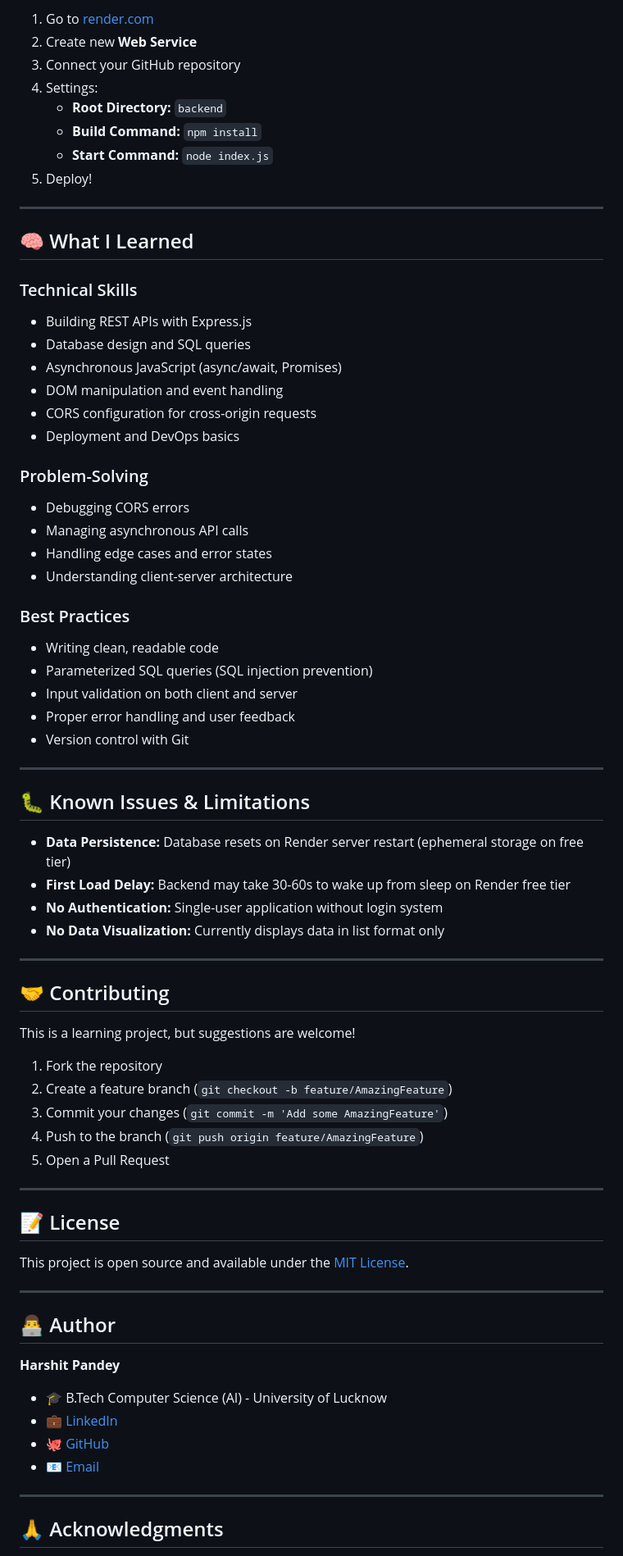
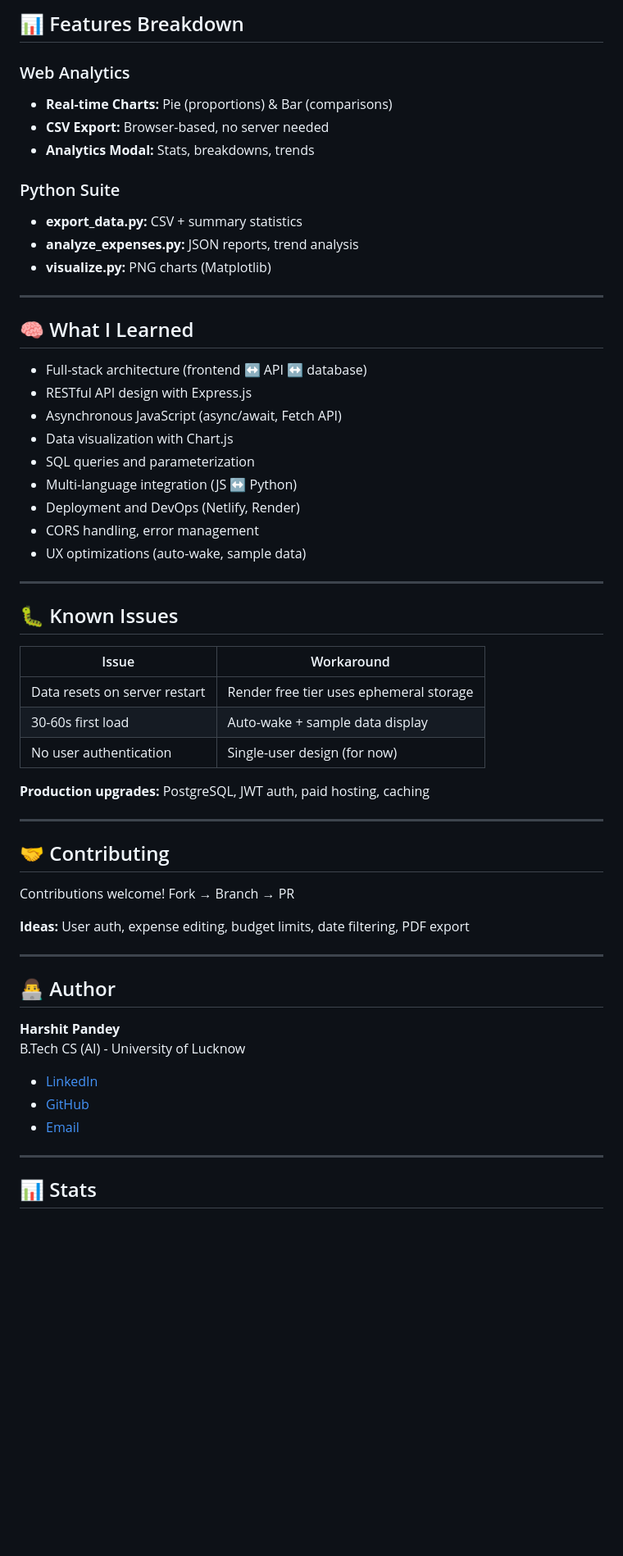
Before and after one commit to HarshitPandey-2021/SpendWise, a Markdown page: README.md, the part around one of its changes. Shown at 82% size. GitHub-like rendering; blank space fills up the shorter version.

Commit message:
Revise README for clarity and feature updates
Updated project description and features in README.

```diff
--- a/README.md
+++ b/README.md
@@ -153,78 +120,62 @@ Frontend will run on `http://localhost:3000` (or `http://localhost:5500` with Li
 
-1. Go to [render.com](https://render.com)
-2. Create new **Web Service**
-3. Connect your GitHub repository
-4. Settings:
-   - **Root Directory:** `backend`
-   - **Build Command:** `npm install`
-   - **Start Command:** `node index.js`
-5. Deploy!
+## 📊 Features Breakdown
+
+### Web Analytics
+- **Real-time Charts:** Pie (proportions) & Bar (comparisons)
+- **CSV Export:** Browser-based, no server needed
+- **Analytics Modal:** Stats, breakdowns, trends
+
+### Python Suite
+- **export_data.py:** CSV + summary statistics
+- **analyze_expenses.py:** JSON reports, trend analysis
+- **visualize.py:** PNG charts (Matplotlib)
 
 ---
 
 ## 🧠 What I Learned
 
-### Technical Skills
-- Building REST APIs with Express.js
-- Database design and SQL queries
-- Asynchronous JavaScript (async/await, Promises)
-- DOM manipulation and event handling
-- CORS configuration for cross-origin requests
-- Deployment and DevOps basics
-
-### Problem-Solving
-- Debugging CORS errors
-- Managing asynchronous API calls
-- Handling edge cases and error states
-- Understanding client-server architecture
-
-### Best Practices
-- Writing clean, readable code
-- Parameterized SQL queries (SQL injection prevention)
-- Input validation on both client and server
-- Proper error handling and user feedback
-- Version control with Git
+- Full-stack architecture (frontend ↔ API ↔ database)
+- RESTful API design with Express.js
+- Asynchronous JavaScript (async/await, Fetch API)
+- Data visualization with Chart.js
+- SQL queries and parameterization
+- Multi-language integration (JS ↔ Python)
+- Deployment and DevOps (Netlify, Render)
+- CORS handling, error management
+- UX optimizations (auto-wake, sample data)
 
 ---
 
-## 🐛 Known Issues & Limitations
+## 🐛 Known Issues
 
-- **Data Persistence:** Database resets on Render server restart (ephemeral storage on free tier)
-- **First Load Delay:** Backend may take 30-60s to wake up from sleep on Render free tier
-- **No Authentication:** Single-user application without login system
-- **No Data Visualization:** Currently displays data in list format only
+| Issue | Workaround |
+|-------|------------|
+| Data resets on server restart | Render free tier uses ephemeral storage |
+| 30-60s first load | Auto-wake + sample data display |
+| No user authentication | Single-user design (for now) |
 
+**Production upgrades:** PostgreSQL, JWT auth, paid hosting, caching
 
 ---
 
 ## 🤝 Contributing
 
-This is a learning project, but suggestions are welcome!
+Contributions welcome! Fork → Branch → PR
 
-1. Fork the repository
-2. Create a feature branch (`git checkout -b feature/AmazingFeature`)
-3. Commit your changes (`git commit -m 'Add some AmazingFeature'`)
-4. Push to the branch (`git push origin feature/AmazingFeature`)
-5. Open a Pull Request
-
----
-
-## 📝 License
-
-This project is open source and available under the [MIT License](LICENSE).
+**Ideas:** User auth, expense editing, budget limits, date filtering, PDF export
 
 ---
 
 ## 👨‍💻 Author
 
 **Harshit Pandey**
+B.Tech CS (AI) - University of Lucknow
 
-- 🎓 B.Tech Computer Science (AI) - University of Lucknow
-- 💼 [LinkedIn](https://linkedin.com/in/harshit-pandey-236830247)
-- 🐙 [GitHub](https://github.com/HarshitPandey-2021)
-- 📧 [Email](mailto:pandey6051172@gmail.com)
+- [LinkedIn](https://linkedin.com/in/harshit-pandey-236830247)
+- [GitHub](https://github.com/HarshitPandey-2021)
+- [Email](mailto:pandey6051172@gmail.com)
 
 ---
 
-## 🙏 Acknowledgments
+## 📊 Stats
 
```
Also changed, not shown: other parts of README.md (+61 -103 lines).
